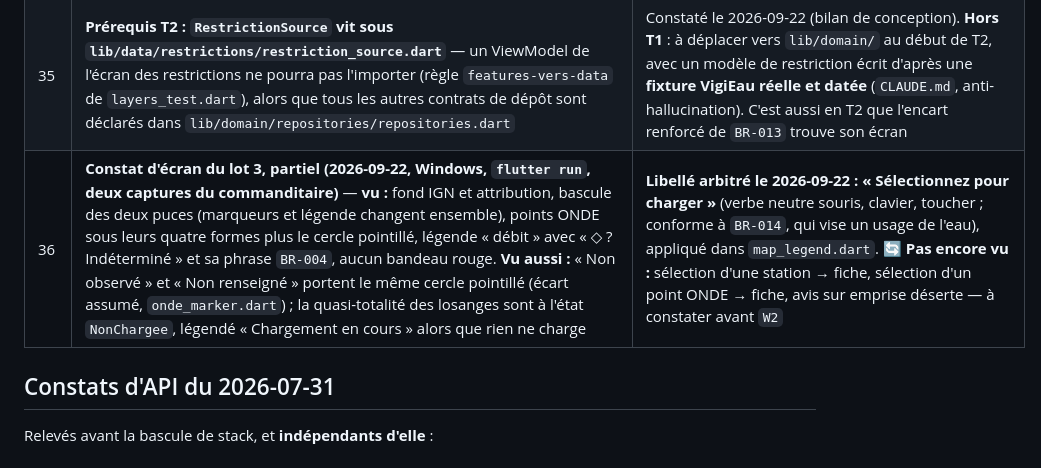
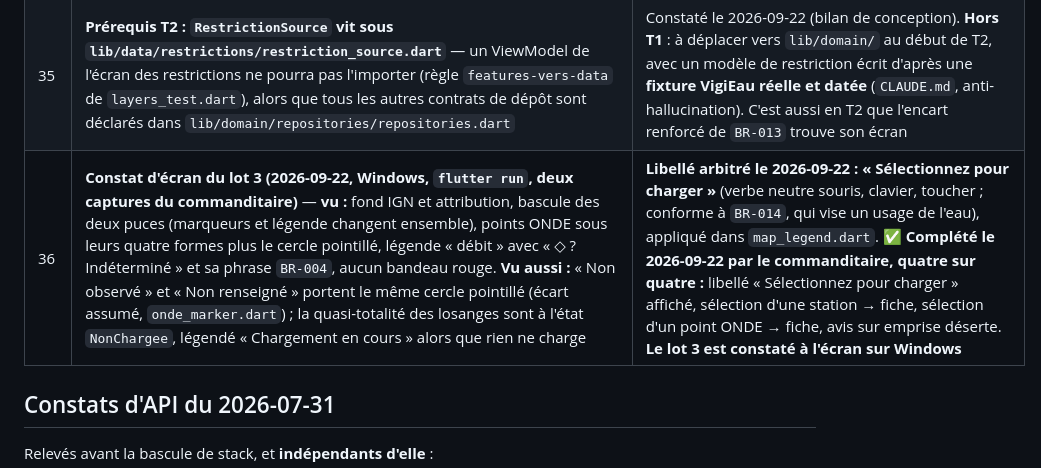
Before and after one commit to HubEauContrib/MartinPecheur, a Markdown page: docs/project-state.md, the part around the change. Drawn GitHub-style.

Commit message:
docs: lot 3 constate a l ecran sur Windows, quatre sur quatre
Constat du commanditaire du 2026-09-22 : legende Selectionnez pour charger, fiche station a la selection, fiche ONDE a la selection, avis sur emprise deserte. W2 n a plus de prealable.

```diff
--- a/docs/project-state.md
+++ b/docs/project-state.md
@@ -291,7 +291,7 @@ Le plan est une esquisse antérieure ; **le code a raison**. Les écarts qui por
 | 33 | **Annonce des marqueurs au lecteur d'écran** — `U2`/`U3` posent un nœud sémantique par marqueur (nom, état, échelle, date de campagne), mais rien n'est constaté avec un lecteur d'écran réel (`04-ui.md § 3`, `UC-006 A5`) | Non vérifié, hors périmètre des tests automatisés ; à constater sur Windows (Narrateur) au plus tard en `K2` |
 | 34 | **`W4` : un encart d'avertissement partagé par les deux feuilles** ne peut pas être importé par deux tranches (règle `feature-vers-feature` de `layers_test.dart`) | ❓ Question fermée avant `W4` : un emplacement commun hors `features/` (une couche de plus qu'`ADR-014` ne décrit pas — arbitrage) ou une recopie par tranche comme pour les 44 pt (déjà trois occurrences) ? Recommandation : **un dossier `lib/features/shared/`** admis explicitement par une sixième règle de `layers_test.dart` (importable par toute tranche, n'importe aucune tranche) — à acter avec `harold` · ✅ **Arbitré le 2026-09-18 : `lib/features/shared/`**, règle `shared-sans-tranche` écrite dans `layers_test.dart` avant le code, amendement d'`ADR-014`. `lib/ui/core/` et la recopie par tranche sont écartés |
 | 35 | **Prérequis T2 : `RestrictionSource` vit sous `lib/data/restrictions/restriction_source.dart`** — un ViewModel de l'écran des restrictions ne pourra pas l'importer (règle `features-vers-data` de `layers_test.dart`), alors que tous les autres contrats de dépôt sont déclarés dans `lib/domain/repositories/repositories.dart` | Constaté le 2026-09-22 (bilan de conception). **Hors T1** : à déplacer vers `lib/domain/` au début de T2, avec un modèle de restriction écrit d'après une **fixture VigiEau réelle et datée** (`CLAUDE.md`, anti-hallucination). C'est aussi en T2 que l'encart renforcé de `BR-013` trouve son écran |
-| 36 | **Constat d'écran du lot 3, partiel (2026-09-22, Windows, `flutter run`, deux captures du commanditaire)** — **vu :** fond IGN et attribution, bascule des deux puces (marqueurs et légende changent ensemble), points ONDE sous leurs quatre formes plus le cercle pointillé, légende « débit » avec « ◇ ? Indéterminé » et sa phrase `BR-004`, aucun bandeau rouge. **Vu aussi :** « Non observé » et « Non renseigné » portent le même cercle pointillé (écart assumé, `onde_marker.dart`) ; la quasi-totalité des losanges sont à l'état `NonChargee`, légendé « Chargement en cours » alors que rien ne charge | **Libellé arbitré le 2026-09-22 : « Sélectionnez pour charger »** (verbe neutre souris, clavier, toucher ; conforme à `BR-014`, qui vise un usage de l'eau), appliqué dans `map_legend.dart`. 🔄 **Pas encore vu :** sélection d'une station → fiche, sélection d'un point ONDE → fiche, avis sur emprise déserte — à constater avant `W2` |
+| 36 | **Constat d'écran du lot 3 (2026-09-22, Windows, `flutter run`, deux captures du commanditaire)** — **vu :** fond IGN et attribution, bascule des deux puces (marqueurs et légende changent ensemble), points ONDE sous leurs quatre formes plus le cercle pointillé, légende « débit » avec « ◇ ? Indéterminé » et sa phrase `BR-004`, aucun bandeau rouge. **Vu aussi :** « Non observé » et « Non renseigné » portent le même cercle pointillé (écart assumé, `onde_marker.dart`) ; la quasi-totalité des losanges sont à l'état `NonChargee`, légendé « Chargement en cours » alors que rien ne charge | **Libellé arbitré le 2026-09-22 : « Sélectionnez pour charger »** (verbe neutre souris, clavier, toucher ; conforme à `BR-014`, qui vise un usage de l'eau), appliqué dans `map_legend.dart`. ✅ **Complété le 2026-09-22 par le commanditaire, quatre sur quatre :** libellé « Sélectionnez pour charger » affiché, sélection d'une station → fiche, sélection d'un point ONDE → fiche, avis sur emprise déserte. **Le lot 3 est constaté à l'écran sur Windows** |
 
 ## Constats d'API du 2026-07-31
 
```
